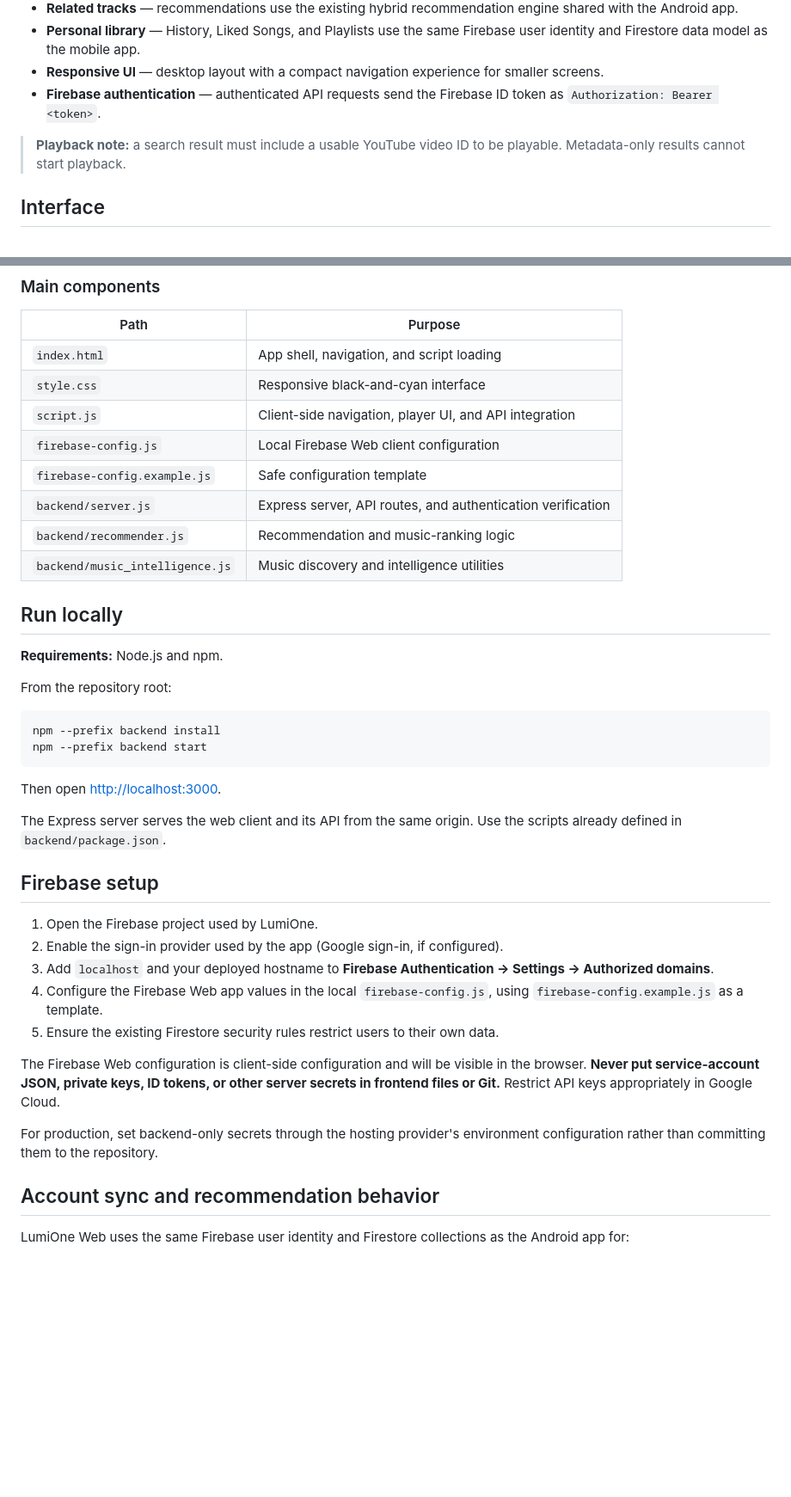
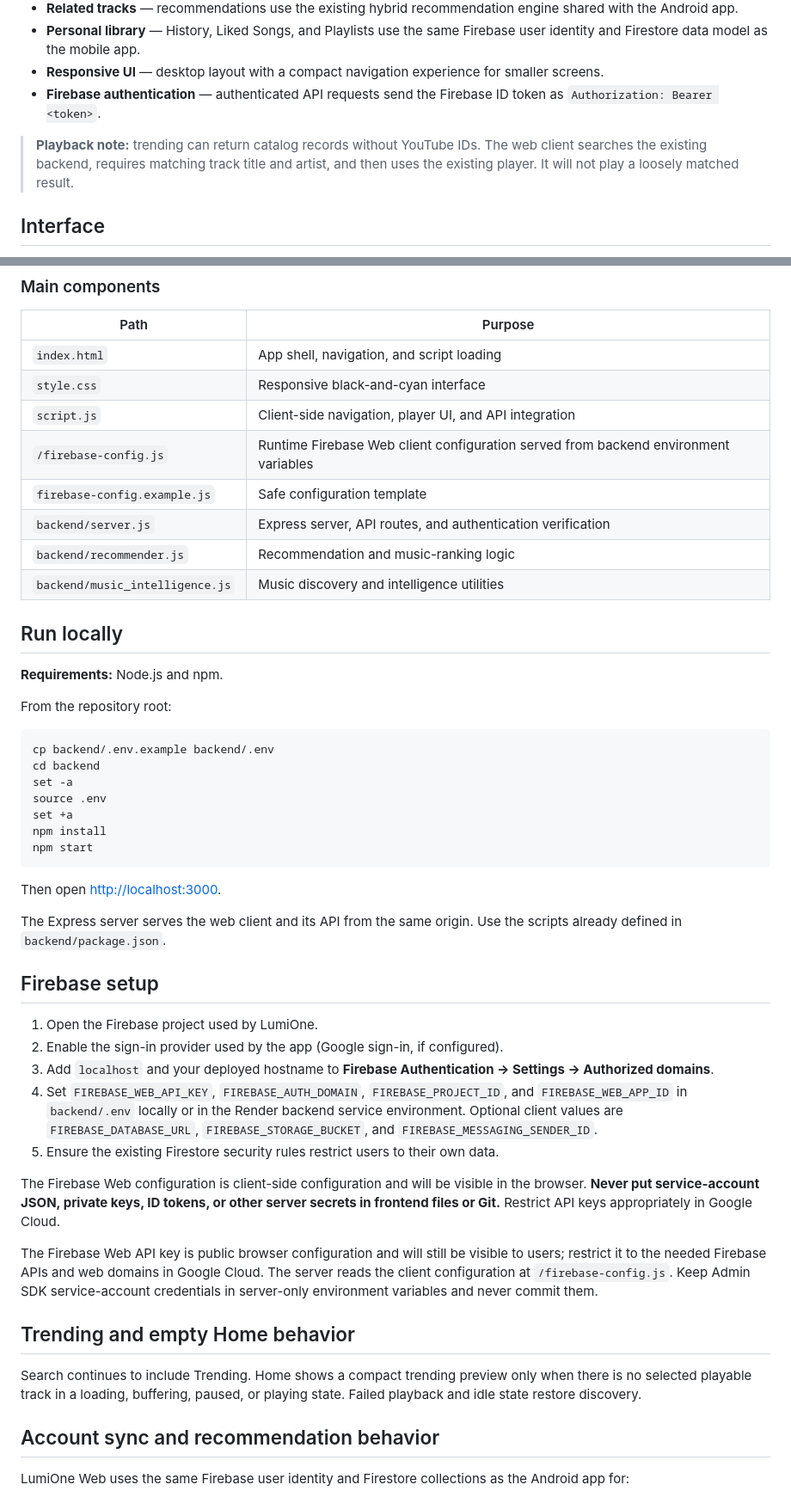
Before and after one commit to d-ghosh717/LumiOne, a Markdown page: README.md, 2 parts joined by grey strips. Shown at 86% size. Drawn GitHub-style; blank space fills up the shorter version.

Commit message:
fix(web): resolve trending playback and add discovery state

````diff
--- a/README.md
+++ b/README.md
@@ -30,7 +30,7 @@ The interface keeps things deliberately minimal: a black canvas, cyan-blue accen
 - **Responsive UI** — desktop layout with a compact navigation experience for smaller screens.
 - **Firebase authentication** — authenticated API requests send the Firebase ID token as `Authorization: Bearer <token>`.
 
-> **Playback note:** a search result must include a usable YouTube video ID to be playable. Metadata-only results cannot start playback.
+> **Playback note:** trending can return catalog records without YouTube IDs. The web client searches the existing backend, requires matching track title and artist, and then uses the existing player. It will not play a loosely matched result.
 
 ## Interface
 
@@ -58,7 +58,7 @@ flowchart TD
 | `index.html` | App shell, navigation, and script loading |
 | `style.css` | Responsive black-and-cyan interface |
 | `script.js` | Client-side navigation, player UI, and API integration |
-| `firebase-config.js` | Local Firebase Web client configuration |
+| `/firebase-config.js` | Runtime Firebase Web client configuration served from backend environment variables |
 | `firebase-config.example.js` | Safe configuration template |
 | `backend/server.js` | Express server, API routes, and authentication verification |
 | `backend/recommender.js` | Recommendation and music-ranking logic |
@@ -71,8 +71,13 @@ flowchart TD
 From the repository root:
 
 ```bash
-npm --prefix backend install
-npm --prefix backend start
+cp backend/.env.example backend/.env
+cd backend
+set -a
+source .env
+set +a
+npm install
+npm start
 ```
 
 Then open [http://localhost:3000](http://localhost:3000).
@@ -84,12 +89,16 @@ The Express server serves the web client and its API from the same origin. Use t
 1. Open the Firebase project used by LumiOne.
 2. Enable the sign-in provider used by the app (Google sign-in, if configured).
 3. Add `localhost` and your deployed hostname to **Firebase Authentication → Settings → Authorized domains**.
-4. Configure the Firebase Web app values in the local `firebase-config.js`, using `firebase-config.example.js` as a template.
+4. Set `FIREBASE_WEB_API_KEY`, `FIREBASE_AUTH_DOMAIN`, `FIREBASE_PROJECT_ID`, and `FIREBASE_WEB_APP_ID` in `backend/.env` locally or in the Render backend service environment. Optional client values are `FIREBASE_DATABASE_URL`, `FIREBASE_STORAGE_BUCKET`, and `FIREBASE_MESSAGING_SENDER_ID`.
 5. Ensure the existing Firestore security rules restrict users to their own data.
 
 The Firebase Web configuration is client-side configuration and will be visible in the browser. **Never put service-account JSON, private keys, ID tokens, or other server secrets in frontend files or Git.** Restrict API keys appropriately in Google Cloud.
 
-For production, set backend-only secrets through the hosting provider's environment configuration rather than committing them to the repository.
+The Firebase Web API key is public browser configuration and will still be visible to users; restrict it to the needed Firebase APIs and web domains in Google Cloud. The server reads the client configuration at `/firebase-config.js`. Keep Admin SDK service-account credentials in server-only environment variables and never commit them.
+
+## Trending and empty Home behavior
+
+Search continues to include Trending. Home shows a compact trending preview only when there is no selected playable track in a loading, buffering, paused, or playing state. Failed playback and idle state restore discovery.
 
 ## Account sync and recommendation behavior
 
````
Also changed, not shown: other parts of README.md (+1 -1 lines), public/assets/lumione-logo.png (added), 7 other files.
